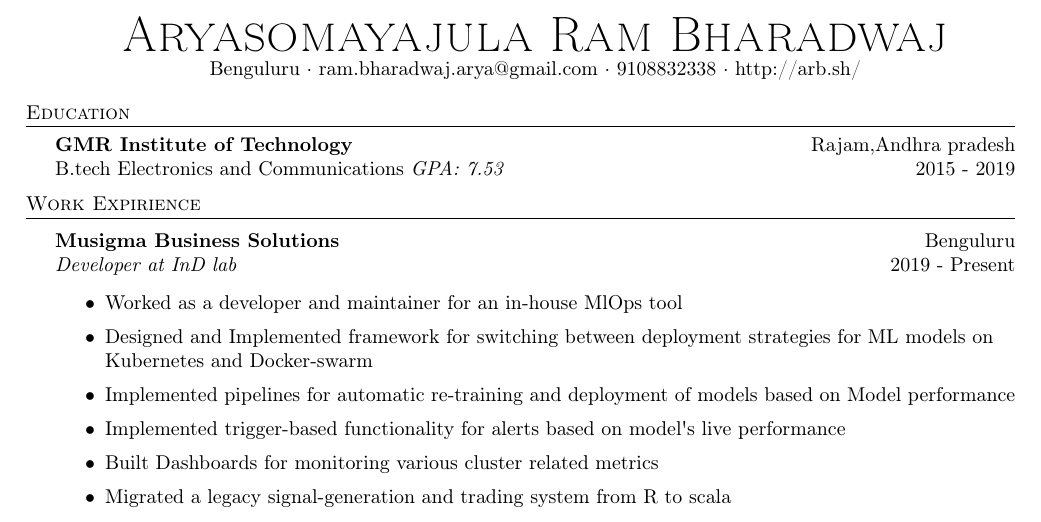
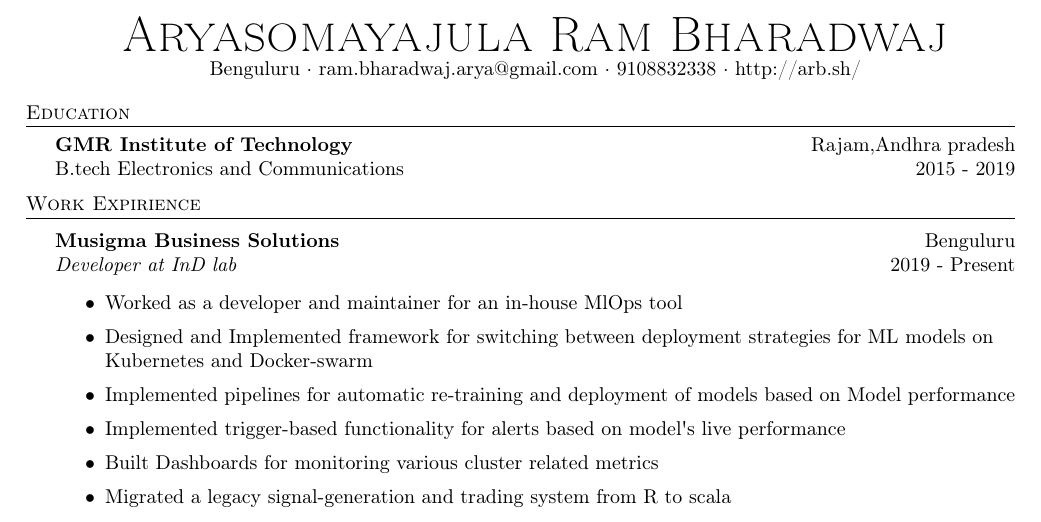
Before and after one commit to rokosbasilisk/cv, a LaTeX CV (resume.tex): part of the page, cut so that both start at the same text. Compiled offline with pdfLaTeX.

Commit message:
do resume in tex

```diff
--- a/resume.tex
+++ b/resume.tex
@@ -80,7 +80,7 @@
 %==== Education ====%
 \header{Education}
 \textbf{GMR Institute of Technology}\hfill Rajam,Andhra pradesh\\
-B.tech Electronics and Communications \textit{GPA: 7.53} \hfill 2015 - 2019\\
+B.tech Electronics and Communications  \hfill 2015 - 2019\\
 \vspace{2mm}
 
 %==== Experience ====%
```
Also changed, not shown: resume.pdf.
